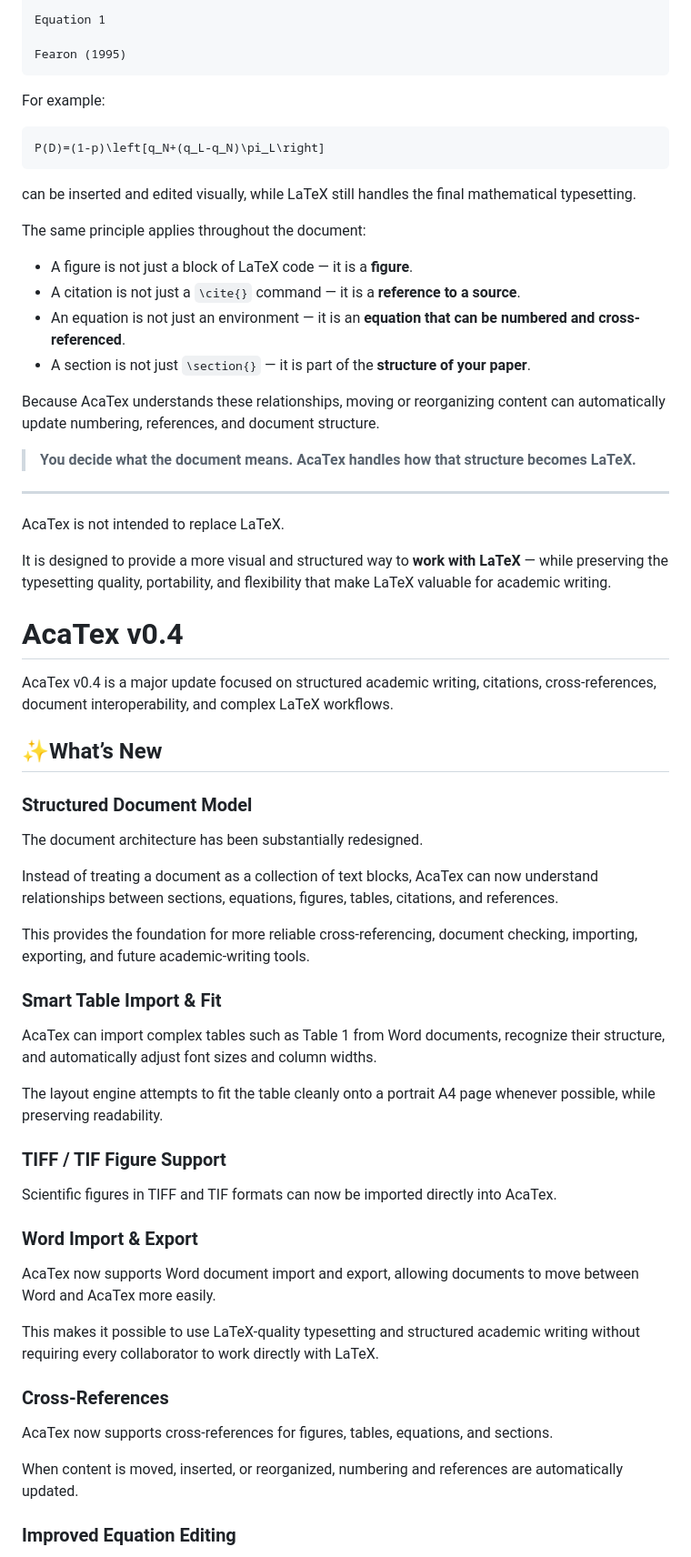
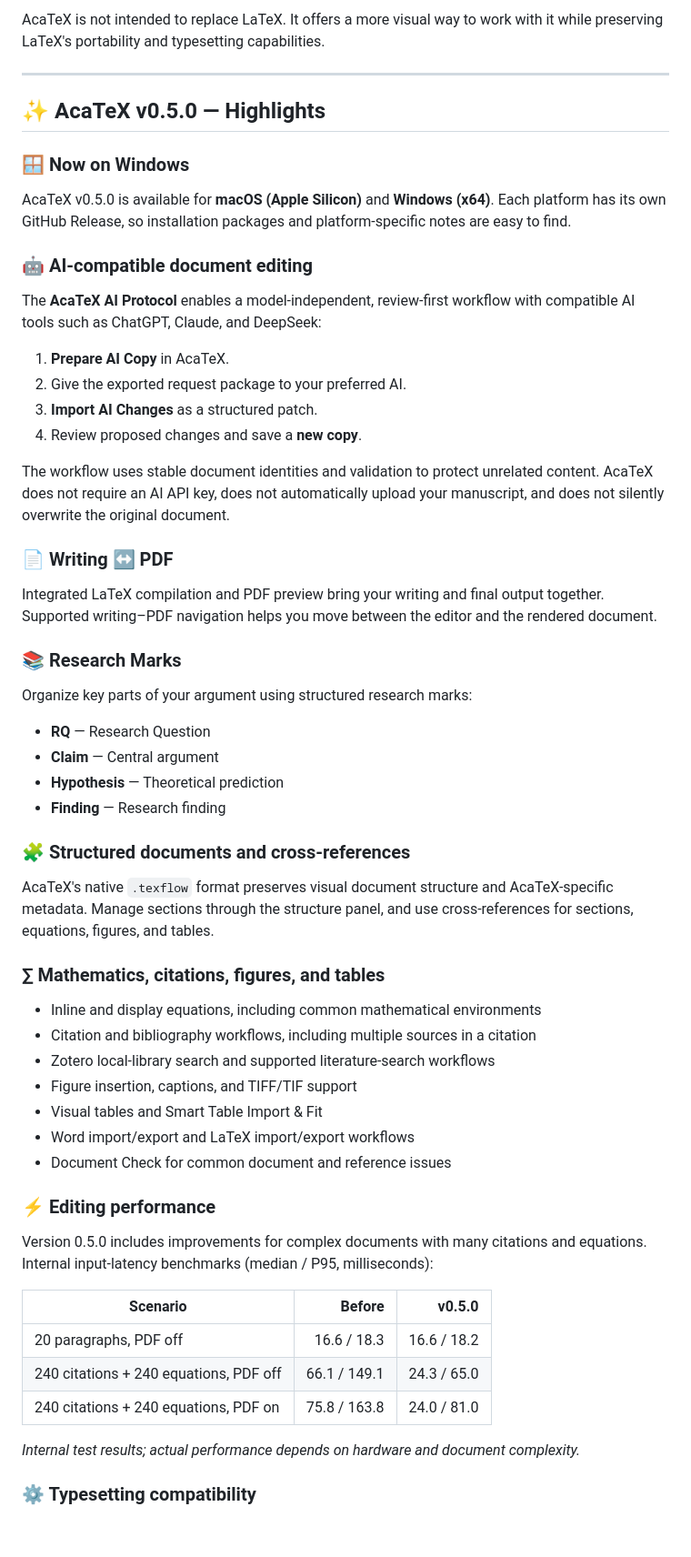
Before and after one commit to DarcyLuai/AcaTeX, a Markdown page: README.md, the part around one of its changes. Shown at 91% size. Rendered like a GitHub page; blank space fills up the shorter version.

Commit message:
Fix branding and improve README content
Updated README to correct branding and enhance clarity.

````diff
--- a/README.md
+++ b/README.md
@@ -98,69 +74,63 @@ Previous research suggests that...
 
-Equation 1
-
-Fearon (1995)
-```
-
-For example:
-
-```math
-P(D)=(1-p)\left[q_N+(q_L-q_N)\pi_L\right]
-```
-
-can be inserted and edited visually, while LaTeX still handles the final mathematical typesetting.
-
-The same principle applies throughout the document:
-
-- A figure is not just a block of LaTeX code — it is a **figure**.
-- A citation is not just a `\cite{}` command — it is a **reference to a source**.
-- An equation is not just an environment — it is an **equation that can be numbered and cross-referenced**.
-- A section is not just `\section{}` — it is part of the **structure of your paper**.
-
-Because AcaTex understands these relationships, moving or reorganizing content can automatically update numbering, references, and document structure.
-
-> **You decide what the document means. AcaTex handles how that structure becomes LaTeX.**
+AcaTeX is not intended to replace LaTeX. It offers a more visual way to work with it while preserving LaTeX's portability and typesetting capabilities.
 
 ---
 
-AcaTex is not intended to replace LaTeX.
+## ✨ AcaTeX v0.5.0 — Highlights
 
-It is designed to provide a more visual and structured way to **work with LaTeX** — while preserving the typesetting quality, portability, and flexibility that make LaTeX valuable for academic writing.
+### 🪟 Now on Windows
 
-# AcaTex v0.4
+AcaTeX v0.5.0 is available for **macOS (Apple Silicon)** and **Windows (x64)**. Each platform has its own GitHub Release, so installation packages and platform-specific notes are easy to find.
 
-AcaTex v0.4 is a major update focused on structured academic writing, citations, cross-references, document interoperability, and complex LaTeX workflows.
+### 🤖 AI-compatible document editing
 
-## ✨What’s New
+The **AcaTeX AI Protocol** enables a model-independent, review-first workflow with compatible AI tools such as ChatGPT, Claude, and DeepSeek:
 
-### Structured Document Model
+1. **Prepare AI Copy** in AcaTeX.
+2. Give the exported request package to your preferred AI.
+3. **Import AI Changes** as a structured patch.
+4. Review proposed changes and save a **new copy**.
 
-The document architecture has been substantially redesigned.
+The workflow uses stable document identities and validation to protect unrelated content. AcaTeX does not require an AI API key, does not automatically upload your manuscript, and does not silently overwrite the original document.
 
-Instead of treating a document as a collection of text blocks, AcaTex can now understand relationships between sections, equations, figures, tables, citations, and references.
+### 📄 Writing ↔ PDF
 
-This provides the foundation for more reliable cross-referencing, document checking, importing, exporting, and future academic-writing tools.
+Integrated LaTeX compilation and PDF preview bring your writing and final output together. Supported writing–PDF navigation helps you move between the editor and the rendered document.
 
-### Smart Table Import & Fit
+### 📚 Research Marks
 
-AcaTex can import complex tables such as Table 1 from Word documents, recognize their structure, and automatically adjust font sizes and column widths.
+Organize key parts of your argument using structured research marks:
 
-The layout engine attempts to fit the table cleanly onto a portrait A4 page whenever possible, while preserving readability.
+- **RQ** — Research Question
+- **Claim** — Central argument
+- **Hypothesis** — Theoretical prediction
+- **Finding** — Research finding
 
-### TIFF / TIF Figure Support
+### 🧩 Structured documents and cross-references
 
-Scientific figures in TIFF and TIF formats can now be imported directly into AcaTex.
+AcaTeX's native `.texflow` format preserves visual document structure and AcaTeX-specific metadata. Manage sections through the structure panel, and use cross-references for sections, equations, figures, and tables.
 
-### Word Import & Export
+### ∑ Mathematics, citations, figures, and tables
 
-AcaTex now supports Word document import and export, allowing documents to move between Word and AcaTex more easily.
+- Inline and display equations, including common mathematical environments
+- Citation and bibliography workflows, including multiple sources in a citation
+- Zotero local-library search and supported literature-search workflows
+- Figure insertion, captions, and TIFF/TIF support
+- Visual tables and Smart Table Import & Fit
+- Word import/export and LaTeX import/export workflows
+- Document Check for common document and reference issues
 
-This makes it possible to use LaTeX-quality typesetting and structured academic writing without requiring every collaborator to work directly with LaTeX.
+### ⚡ Editing performance
 
-### Cross-References
+Version 0.5.0 includes improvements for complex documents with many citations and equations. Internal input-latency benchmarks (median / P95, milliseconds):
 
-AcaTex now supports cross-references for figures, tables, equations, and sections.
+| Scenario | Before | v0.5.0 |
+|---|---:|---:|
+| 20 paragraphs, PDF off | 16.6 / 18.3 | 16.6 / 18.2 |
+| 240 citations + 240 equations, PDF off | 66.1 / 149.1 | 24.3 / 65.0 |
+| 240 citations + 240 equations, PDF on | 75.8 / 163.8 | 24.0 / 81.0 |
 
-When content is moved, inserted, or reorganized, numbering and references are automatically updated.
+*Internal test results; actual performance depends on hardware and document complexity.*
 
-### Improved Equation Editing
+### ⚙️ Typesetting compatibility
 
````
Also changed, not shown: other parts of README.md (+123 -472 lines).
